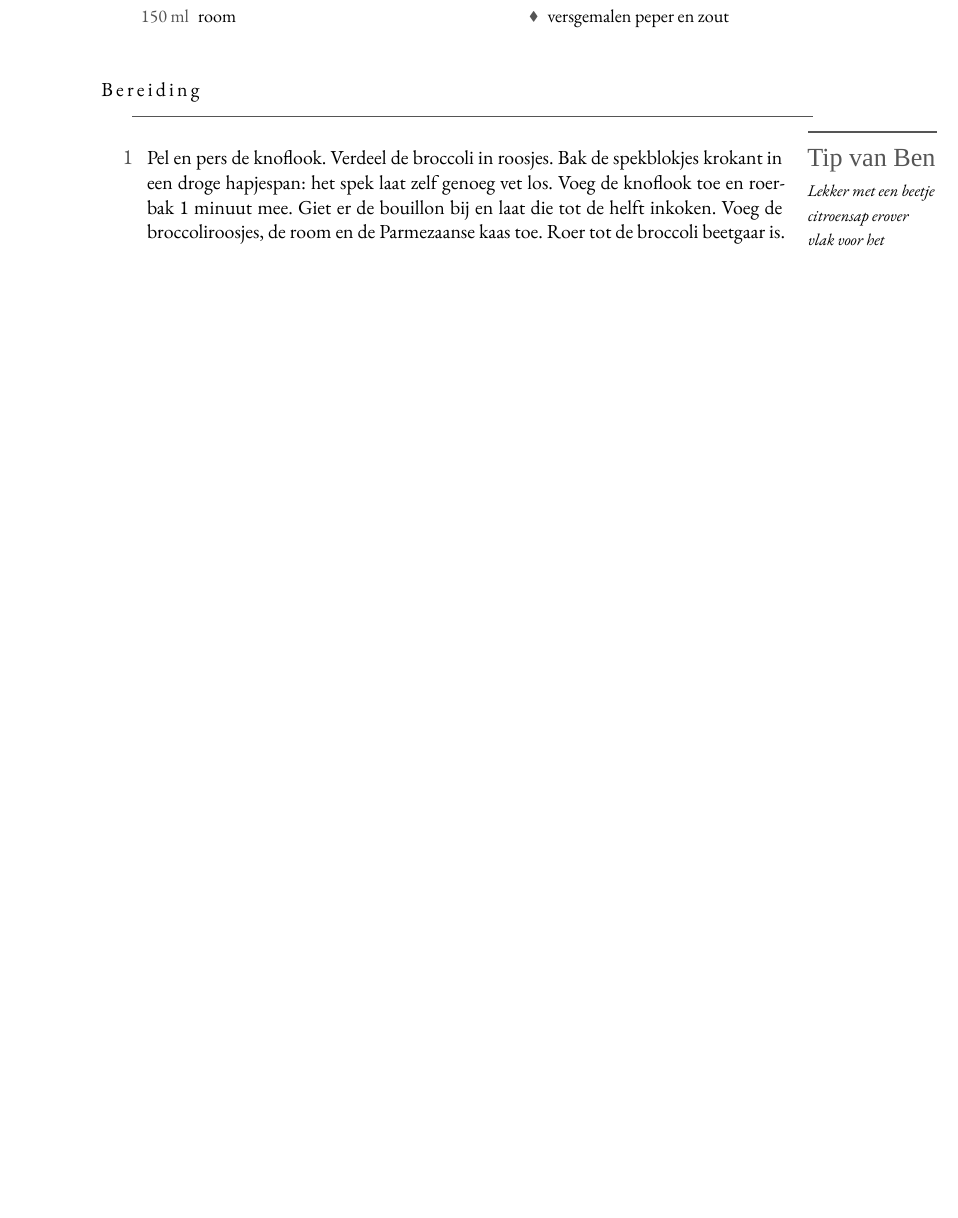
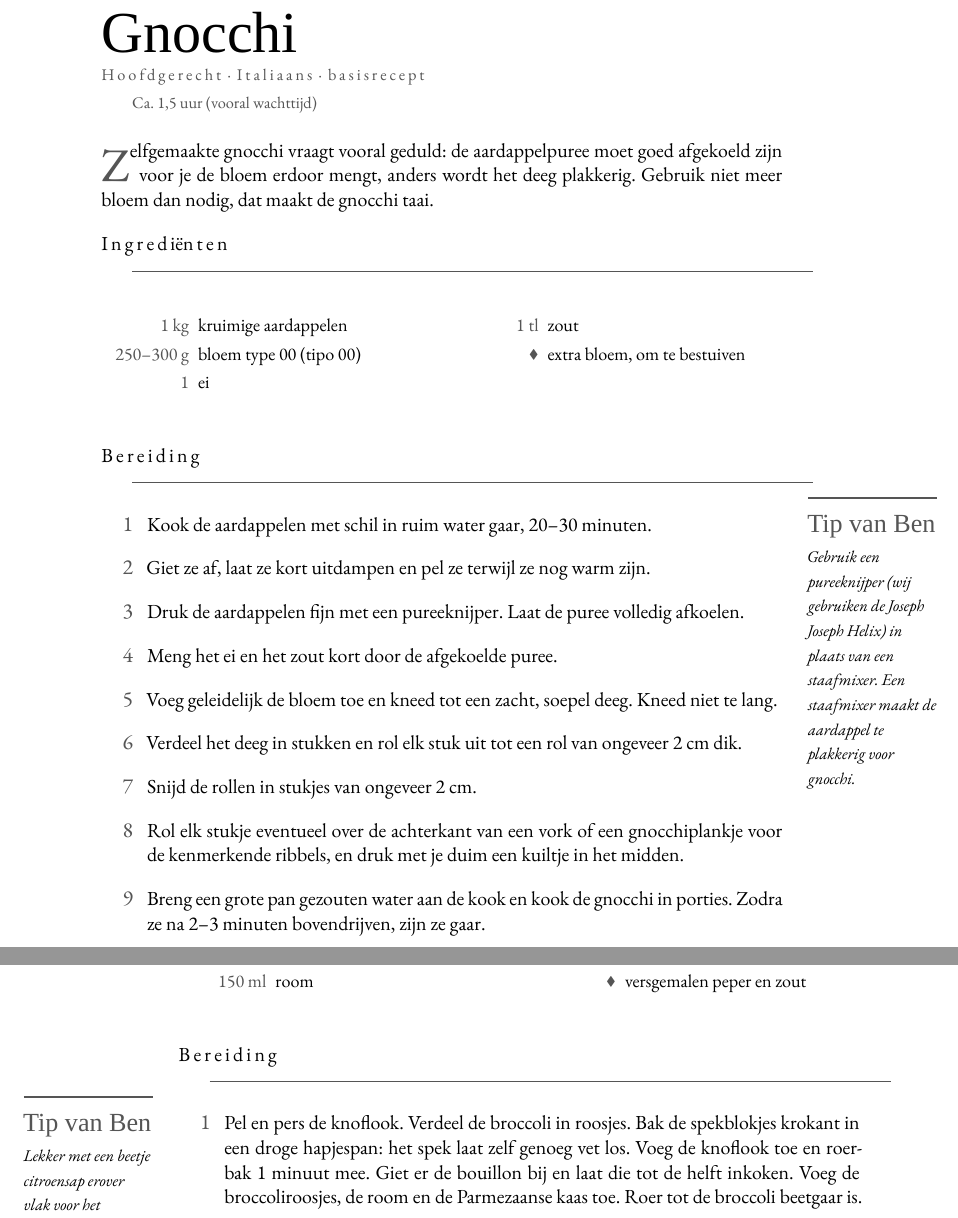
Before and after one commit to spoorcc/kookboek, a LaTeX thesis (main.tex, which reads recipes/gnocchi-broccoli.tex, recipes/gnocchi.tex): part of page 43 of 162 before the commit and two parts of pages 43 and 44 of 164 after it, the two joined at a grey line, cut at the place of the change, the shorter picture padded with empty space. Compiled offline with XeLaTeX; a missing font is replaced by an installed copy or a similar font.

Commit message:
Recept toevoegen: Gnocchi (basisrecept), met verwijzing vanuit de gnocchigerechten
Aardappelpuree, bloem, ei en zout tot zelfgemaakte gnocchi. De drie
bestaande gnocchigerechten verwijzen er nu naar voor als je ze zelf
wilt maken, in plaats van kant-en-klare verse gnocchi.

Co-Authored-By: Claude Sonnet 5 <noreply@anthropic.com>
Claude-Session: https://claude.ai/code/session_014Sea6ThjirKPXP3E31rBxg

```diff
--- a/recipes/gnocchi-broccoli.tex
+++ b/recipes/gnocchi-broccoli.tex
@@ -26,7 +26,8 @@ doordeweeks, in nog geen halfuur op tafel.
 \end{ingredients}
 
 \blockrule{Bereiding}
-\tip{Lekker met een beetje citroensap erover vlak voor het serveren.}
+\tip{Lekker met een beetje citroensap erover vlak voor het serveren. Heb je
+wat meer tijd? Maak de gnocchi dan zelf (p.~\pageref{recipe:gnocchi}).}
 \begin{steps}
   \item Pel en pers de knoflook. Verdeel de broccoli in roosjes. Bak de
         spekblokjes krokant in een droge hapjespan: het spek laat zelf genoeg vet
--- /dev/null
+++ b/recipes/gnocchi.tex
@@ -0,0 +1,46 @@
+\begin{recipe}{Gnocchi}
+\label{recipe:gnocchi}
+\kicker[Hoofdgerecht,Italiaans,Basisrecept]{Hoofdgerecht · Italiaans · basisrecept}
+\index[register]{Gnocchi}
+\index[register]{Aardappelen}
+\index[register]{Bloem}
+
+\meta{Ca. 1,5 uur (vooral wachttijd)}
+
+\lettrine{Z}{elfgemaakte} gnocchi vraagt vooral geduld: de aardappelpuree
+moet goed afgekoeld zijn voor je de bloem erdoor mengt, anders wordt het
+deeg plakkerig. Gebruik niet meer bloem dan nodig, dat maakt de gnocchi
+taai.
+
+\blockrule{Ingrediënten}
+\begin{ingredients}
+  \ing{1 kg}{kruimige aardappelen}\index[register]{Aardappelen}
+  \ing{250--300 g}{bloem type 00 (tipo 00)}\index[register]{Bloem}
+  \ing{1}{ei}
+  \ing{1 tl}{zout}
+  \ingb{extra bloem, om te bestuiven}
+\end{ingredients}
+
+\blockrule{Bereiding}
+\tip{Gebruik een pureeknijper (wij gebruiken de Joseph Joseph Helix) in
+plaats van een staafmixer. Een staafmixer maakt de aardappel te plakkerig
+voor gnocchi.}
+\begin{steps}
+  \item Kook de aardappelen met schil in ruim water gaar, 20--30 minuten.
+  \item Giet ze af, laat ze kort uitdampen en pel ze terwijl ze nog warm
+        zijn.
+  \item Druk de aardappelen fijn met een pureeknijper. Laat de puree
+        volledig afkoelen.
+  \item Meng het ei en het zout kort door de afgekoelde puree.
+  \item Voeg geleidelijk de bloem toe en kneed tot een zacht, soepel deeg.
+        Kneed niet te lang.
+  \item Verdeel het deeg in stukken en rol elk stuk uit tot een rol van
+        ongeveer 2 cm dik.
+  \item Snijd de rollen in stukjes van ongeveer 2 cm.
+  \item Rol elk stukje eventueel over de achterkant van een vork of een
+        gnocchiplankje voor de kenmerkende ribbels, en druk met je duim een
+        kuiltje in het midden.
+  \item Breng een grote pan gezouten water aan de kook en kook de gnocchi in
+        porties. Zodra ze na 2--3 minuten bovendrijven, zijn ze gaar.
+\end{steps}
+\end{recipe}
```
Also changed, not shown: TODO.md (+1 -1 lines), main.tex (+1 -0 lines), recipes/gnocchi-salie-roomboter.tex (+1 -1 lines), recipes/gnocchi-zongedroogde-tomaten.tex (+2 -1 lines).
